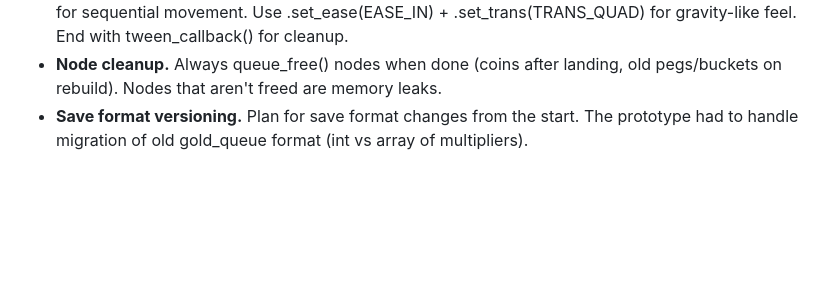
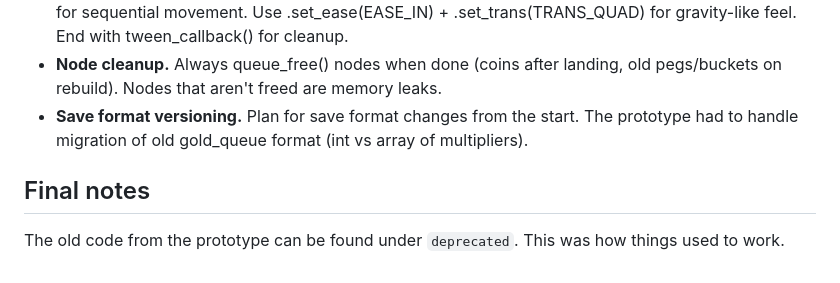
Before and after one commit to kjbrown-sandbox/pleenko, a Markdown page: CLAUDE.md, the part around the change. GitHub-like rendering; blank space fills up the shorter version.

Commit message:
Add final notes section to CLAUDE.md and reference deprecated code

```diff
--- a/CLAUDE.md
+++ b/CLAUDE.md
@@ -147,3 +147,7 @@ scripts/
 - **Tween patterns.** Use create_tween() for fire-and-forget animations. Chain tween_property() calls for sequential movement. Use .set_ease(EASE_IN) + .set_trans(TRANS_QUAD) for gravity-like feel. End with tween_callback() for cleanup.
 - **Node cleanup.** Always queue_free() nodes when done (coins after landing, old pegs/buckets on rebuild). Nodes that aren't freed are memory leaks.
 - **Save format versioning.** Plan for save format changes from the start. The prototype had to handle migration of old gold_queue format (int vs array of multipliers).
+
+## Final notes
+
+The old code from the prototype can be found under `deprecated`. This was how things used to work.
```
